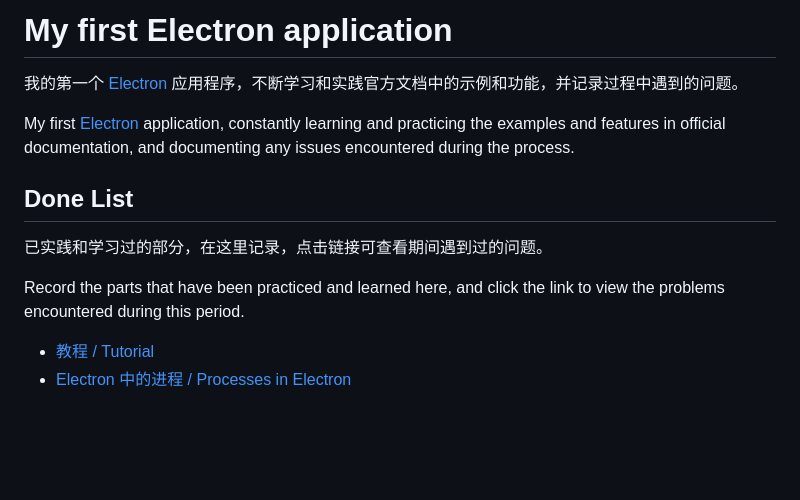
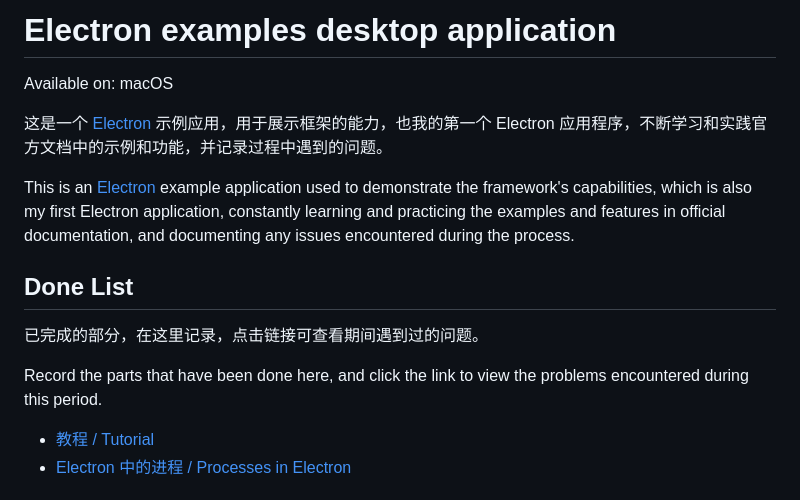
Before and after one commit to Lsnsh/first-electron-app, a Markdown page: README.md, the part around the change. Rendered like a GitHub page; blank space fills up the shorter version.

Commit message:
docs: update README.md

```diff
--- a/README.md
+++ b/README.md
@@ -1,14 +1,16 @@
-# My first Electron application
+# Electron examples desktop application
 
-我的第一个 [Electron][0] 应用程序，不断学习和实践官方文档中的示例和功能，并记录过程中遇到的问题。
+Available on: macOS
 
-My first [Electron][0] application, constantly learning and practicing the examples and features in official documentation, and documenting any issues encountered during the process.
+这是一个 [Electron][0] 示例应用，用于展示框架的能力，也我的第一个 Electron 应用程序，不断学习和实践官方文档中的示例和功能，并记录过程中遇到的问题。
+
+This is an [Electron][0] example application used to demonstrate the framework's capabilities, which is also my first Electron application, constantly learning and practicing the examples and features in official documentation, and documenting any issues encountered during the process.
 
 ## Done List
 
-已实践和学习过的部分，在这里记录，点击链接可查看期间遇到过的问题。
+已完成的部分，在这里记录，点击链接可查看期间遇到过的问题。
 
-Record the parts that have been practiced and learned here, and click the link to view the problems encountered during this period.
+Record the parts that have been done here, and click the link to view the problems encountered during this period.
 
 - [教程 / Tutorial](#tutorial)
 - [Electron 中的进程 / Processes in Electron](#processes-in-electron)
```
